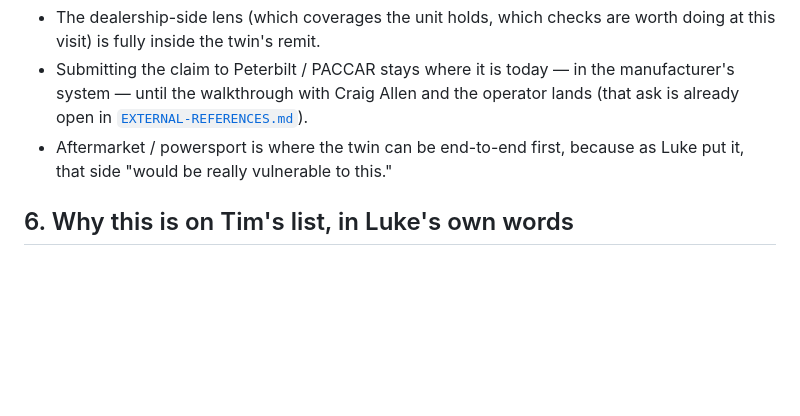
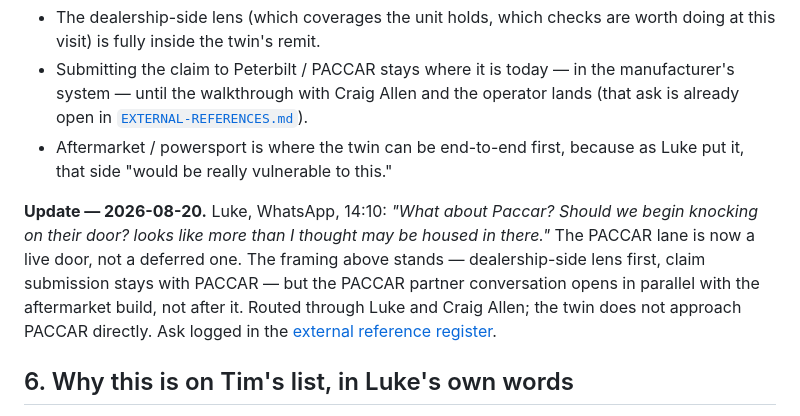
Before and after one commit to EVEglyphDesign/eve-hawkins-cdk-twin, a Markdown page: dashboard/Luke-08-19-26-Warranty-Bot-Recap.md, the part around the change. GitHub-like rendering; blank space fills up the shorter version.

```diff
--- a/dashboard/Luke-08-19-26-Warranty-Bot-Recap.md
+++ b/dashboard/Luke-08-19-26-Warranty-Bot-Recap.md
@@ -126,6 +126,8 @@ Luke: *I'm not 100% sure on the Peterbilt side how warranty flows and works yet.
 - Submitting the claim to Peterbilt / PACCAR stays where it is today — in the manufacturer's system — until the walkthrough with Craig Allen and the operator lands (that ask is already open in [`EXTERNAL-REFERENCES.md`](https://github.com/EVEglyphDesign/eve-hawkins-cdk-twin/blob/main/dashboard/EXTERNAL-REFERENCES.md)).
 - Aftermarket / powersport is where the twin can be end-to-end first, because as Luke put it, that side "would be really vulnerable to this."
 
+**Update — 2026-08-20.** Luke, WhatsApp, 14:10: *"What about Paccar? Should we begin knocking on their door? looks like more than I thought may be housed in there."* The PACCAR lane is now a live door, not a deferred one. The framing above stands — dealership-side lens first, claim submission stays with PACCAR — but the PACCAR partner conversation opens in parallel with the aftermarket build, not after it. Routed through Luke and Craig Allen; the twin does not approach PACCAR directly. Ask logged in the [external reference register](https://github.com/EVEglyphDesign/eve-hawkins-cdk-twin/blob/main/dashboard/EXTERNAL-REFERENCES.md#status-log--2026-08-20-luke-whatsapp).
+
 ## 6. Why this is on Tim's list, in Luke's own words
 
 > Like — that's big-money-off-the-table stuff. That's what we go with — the information that's the easiest to consolidate.
```
Also changed, not shown: dashboard/EXTERNAL-REFERENCES.md (+20 -4 lines).
